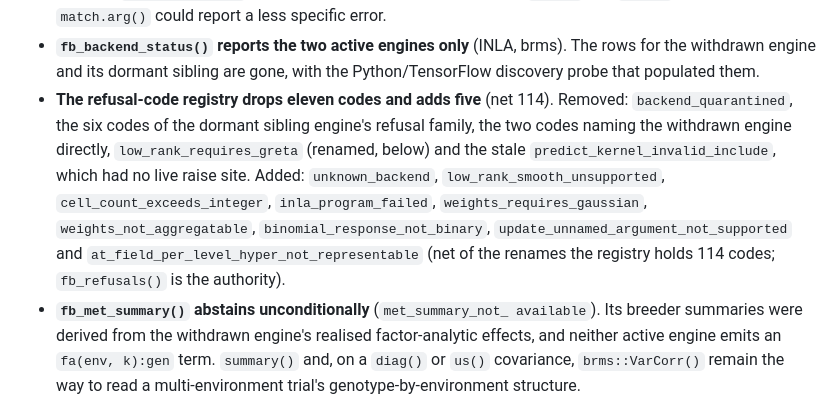
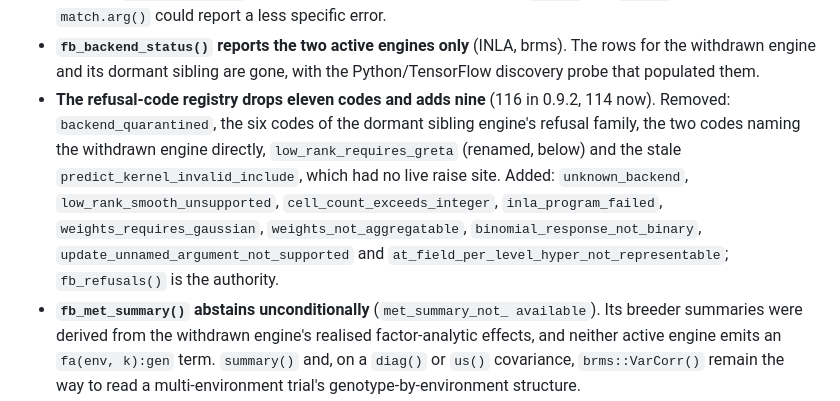
Before and after one commit to AAGI-AUS/flexyBayes, a Markdown page: NEWS.md, the part around the change. Rendered like a GitHub page.

Commit message:
docs(NEWS): registry arithmetic stated once, correctly

```diff
--- a/NEWS.md
+++ b/NEWS.md
@@ -22,8 +22,8 @@ the record of what changed between 0.8.3 and this release.
 * **`fb_backend_status()` reports the two active engines only** (INLA,
   brms). The rows for the withdrawn engine and its dormant sibling are
   gone, with the Python/TensorFlow discovery probe that populated them.
-* **The refusal-code registry drops eleven codes and adds five** (net
-  114). Removed: `backend_quarantined`, the six codes of the dormant
+* **The refusal-code registry drops eleven codes and adds nine** (116 in
+  0.9.2, 114 now). Removed: `backend_quarantined`, the six codes of the dormant
   sibling engine's refusal family, the two codes naming the withdrawn
   engine directly, `low_rank_requires_greta` (renamed, below) and the
   stale `predict_kernel_invalid_include`, which had no live raise site.
@@ -31,8 +31,8 @@ the record of what changed between 0.8.3 and this release.
   `cell_count_exceeds_integer`, `inla_program_failed`,
   `weights_requires_gaussian`, `weights_not_aggregatable`,
   `binomial_response_not_binary`, `update_unnamed_argument_not_supported`
-  and `at_field_per_level_hyper_not_representable` (net of the renames
-  the registry holds 114 codes; `fb_refusals()` is the authority).
+  and `at_field_per_level_hyper_not_representable`; `fb_refusals()` is
+  the authority.
 * **`fb_met_summary()` abstains unconditionally** (`met_summary_not_
   available`). Its breeder summaries were derived from the withdrawn
   engine's realised factor-analytic effects, and neither active engine
```
